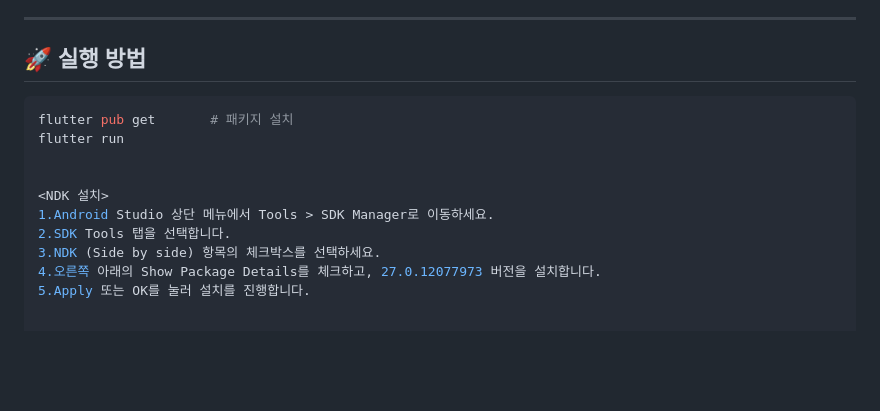
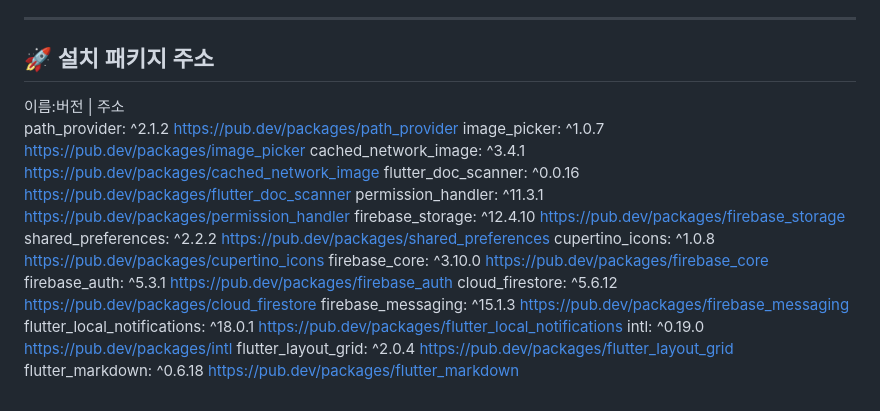
Before and after one commit to SonchaeRim/JOBLine, a Markdown page: README.md, the part around the change. Drawn GitHub-style; blank space fills up the shorter version.

````diff
--- a/README.md
+++ b/README.md
@@ -226,16 +226,22 @@ lib/
 
 ---
 
-## 🚀 실행 방법
+## 🚀 설치 패키지 주소
 
-```bash
-flutter pub get       # 패키지 설치
-flutter run
-
-
-<NDK 설치>
-1.Android Studio 상단 메뉴에서 Tools > SDK Manager로 이동하세요.
-2.SDK Tools 탭을 선택합니다.
-3.NDK (Side by side) 항목의 체크박스를 선택하세요.
-4.오른쪽 아래의 Show Package Details를 체크하고, 27.0.12077973 버전을 설치합니다.
-5.Apply 또는 OK를 눌러 설치를 진행합니다.
+이름:버전 | 주소
+path_provider: ^2.1.2  https://pub.dev/packages/path_provider
+  image_picker: ^1.0.7  https://pub.dev/packages/image_picker
+  cached_network_image: ^3.4.1 https://pub.dev/packages/cached_network_image
+  flutter_doc_scanner: ^0.0.16  https://pub.dev/packages/flutter_doc_scanner
+  permission_handler: ^11.3.1  https://pub.dev/packages/permission_handler
+  firebase_storage: ^12.4.10  https://pub.dev/packages/firebase_storage
+  shared_preferences: ^2.2.2  https://pub.dev/packages/shared_preferences
+  cupertino_icons: ^1.0.8  https://pub.dev/packages/cupertino_icons
+  firebase_core: ^3.10.0  https://pub.dev/packages/firebase_core
+  firebase_auth: ^5.3.1  https://pub.dev/packages/firebase_auth
+  cloud_firestore: ^5.6.12  https://pub.dev/packages/cloud_firestore
+  firebase_messaging: ^15.1.3  https://pub.dev/packages/firebase_messaging
+  flutter_local_notifications: ^18.0.1  https://pub.dev/packages/flutter_local_notifications
+  intl: ^0.19.0  https://pub.dev/packages/intl
+  flutter_layout_grid: ^2.0.4  https://pub.dev/packages/flutter_layout_grid
+  flutter_markdown: ^0.6.18  https://pub.dev/packages/flutter_markdown
````
